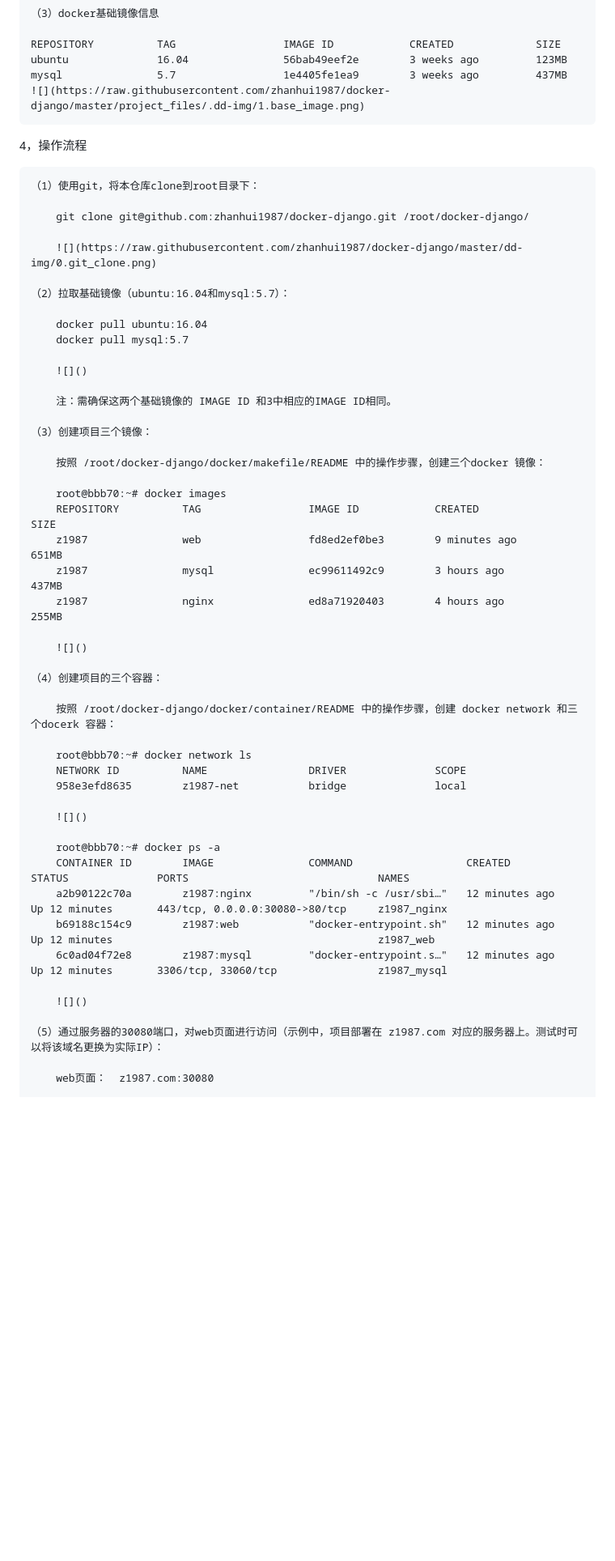
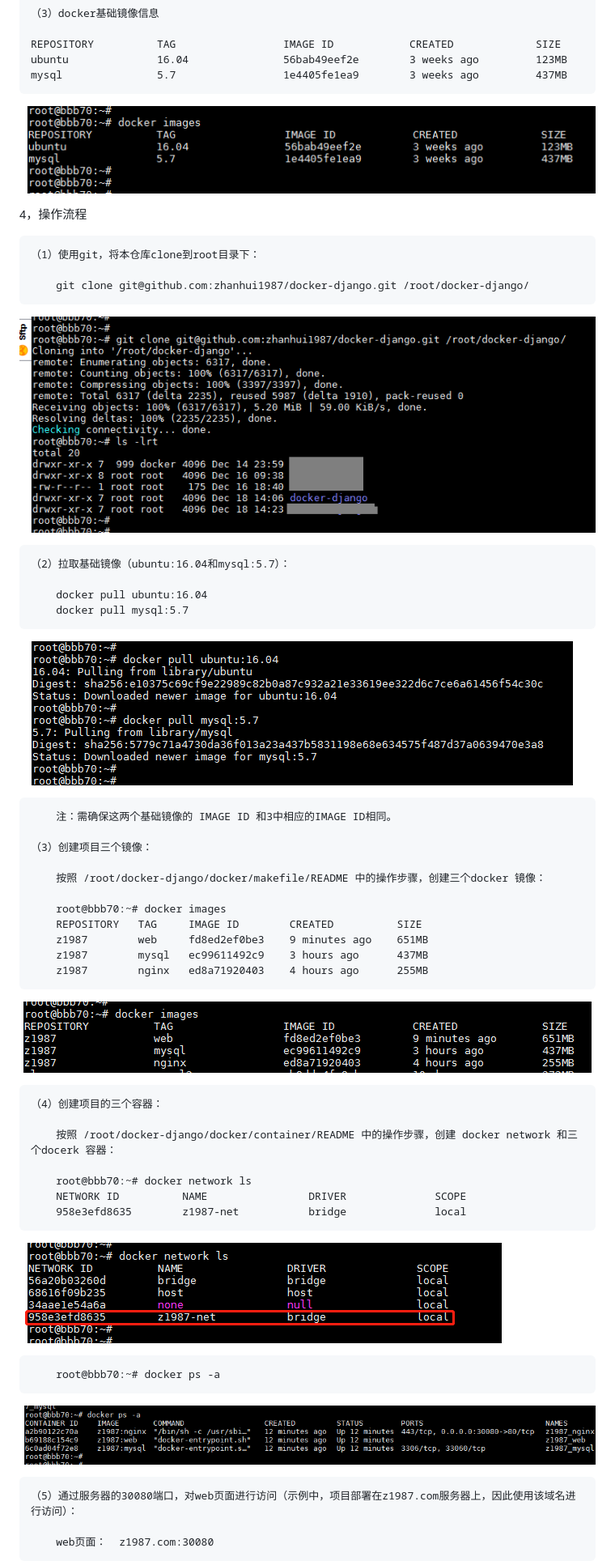
Before and after one commit to zhanhui1987/docker-django, a Markdown page: README.md, the part around the change printed below. Shown: that part at 81% size. Rendered like a GitHub page; pictures changed too: dd-img/5.running_docker_container.png; blank space fills up the shorter version.

```diff
--- a/README.md
+++ b/README.md
@@ -35,7 +36,8 @@
     REPOSITORY          TAG                 IMAGE ID            CREATED             SIZE
     ubuntu              16.04               56bab49eef2e        3 weeks ago         123MB
     mysql               5.7                 1e4405fe1ea9        3 weeks ago         437MB
-    ![](https://raw.githubusercontent.com/zhanhui1987/docker-django/master/project_files/.dd-img/1.base_image.png)
+![](https://raw.githubusercontent.com/zhanhui1987/docker-django/master/dd-img/1.base_image.png)
+
 
 4，操作流程
 
@@ -43,14 +45,14 @@
 
         git clone git@github.com:zhanhui1987/docker-django.git /root/docker-django/
 
-        ![](https://raw.githubusercontent.com/zhanhui1987/docker-django/master/dd-img/0.git_clone.png)
+![](https://raw.githubusercontent.com/zhanhui1987/docker-django/master/dd-img/0.git_clone.png)
 
     （2）拉取基础镜像（ubuntu:16.04和mysql:5.7）：
 
         docker pull ubuntu:16.04
         docker pull mysql:5.7
 
-        ![]()
+![](https://raw.githubusercontent.com/zhanhui1987/docker-django/master/dd-img/2.pull_base_image.png)
 
         注：需确保这两个基础镜像的 IMAGE ID 和3中相应的IMAGE ID相同。
 
@@ -59,12 +61,12 @@
         按照 /root/docker-django/docker/makefile/README 中的操作步骤，创建三个docker 镜像：
 
         root@bbb70:~# docker images
-        REPOSITORY          TAG                 IMAGE ID            CREATED             SIZE
-        z1987               web                 fd8ed2ef0be3        9 minutes ago       651MB
-        z1987               mysql               ec99611492c9        3 hours ago         437MB
-        z1987               nginx               ed8a71920403        4 hours ago         255MB
+        REPOSITORY   TAG     IMAGE ID        CREATED          SIZE
+        z1987        web     fd8ed2ef0be3    9 minutes ago    651MB
+        z1987        mysql   ec99611492c9    3 hours ago      437MB
+        z1987        nginx   ed8a71920403    4 hours ago      255MB
 
-        ![]()
+![](https://raw.githubusercontent.com/zhanhui1987/docker-django/master/dd-img/3.generate_customer_image.png)
 
     （4）创建项目的三个容器：
 
@@ -74,17 +76,13 @@
         NETWORK ID          NAME                DRIVER              SCOPE
         958e3efd8635        z1987-net           bridge              local
 
-        ![]()
+![](https://raw.githubusercontent.com/zhanhui1987/docker-django/master/dd-img/4.ls_docker_network.png)
 
         root@bbb70:~# docker ps -a
-        CONTAINER ID        IMAGE               COMMAND                  CREATED             STATUS              PORTS                              NAMES
-        a2b90122c70a        z1987:nginx         "/bin/sh -c /usr/sbi…"   12 minutes ago      Up 12 minutes       443/tcp, 0.0.0.0:30080->80/tcp     z1987_nginx
-        b69188c154c9        z1987:web           "docker-entrypoint.sh"   12 minutes ago      Up 12 minutes                                          z1987_web
-        6c0ad04f72e8        z1987:mysql         "docker-entrypoint.s…"   12 minutes ago      Up 12 minutes       3306/tcp, 33060/tcp                z1987_mysql
 
-        ![]()
+![](https://raw.githubusercontent.com/zhanhui1987/docker-django/master/dd-img/5.running_docker_container.png)
 
-    （5）通过服务器的30080端口，对web页面进行访问（示例中，项目部署在 z1987.com 对应的服务器上。测试时可以将该域名更换为实际IP）：
+    （5）通过服务器的30080端口，对web页面进行访问（示例中，项目部署在z1987.com服务器上，因此使用该域名进行访问）：
 
         web页面：  z1987.com:30080
 
```
Also changed, not shown: other parts of README.md (+79 -54 lines).
